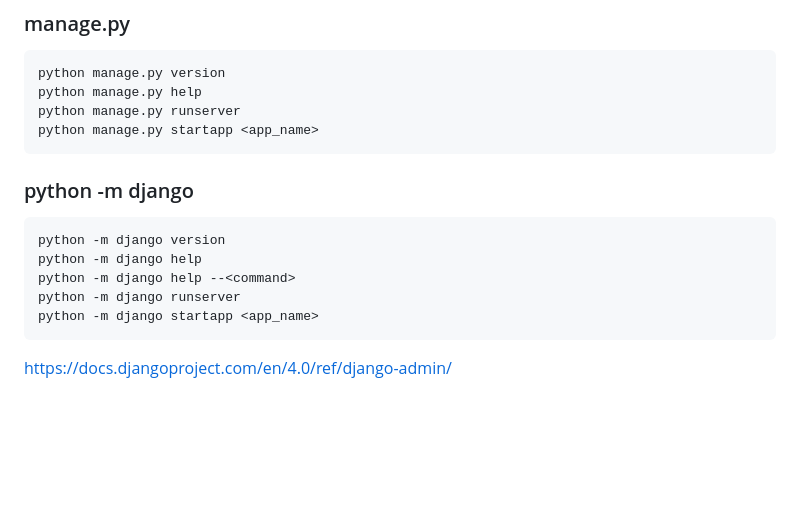
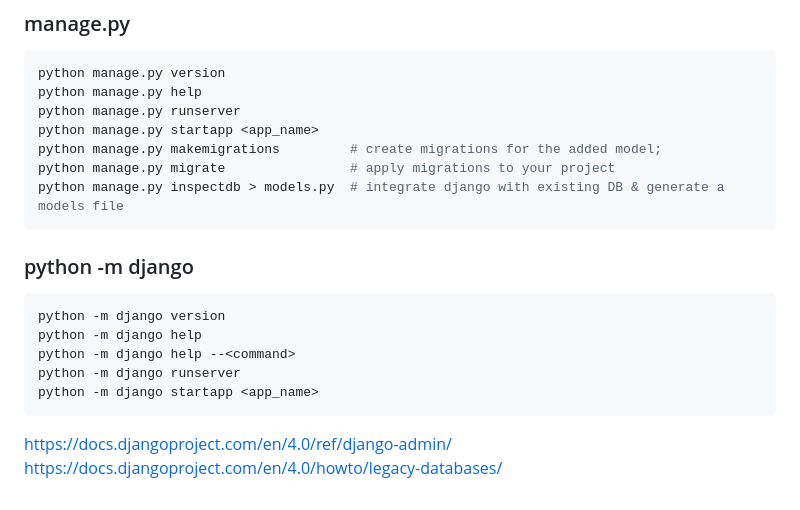
Before and after one commit to ateneva/softuni_proj, a Markdown page: 4_web_basics/django-commands.md, the part around the change. Rendered like a GitHub page; blank space fills up the shorter version.

````diff
--- a/4_web_basics/django-commands.md
+++ b/4_web_basics/django-commands.md
@@ -24,6 +24,9 @@ python manage.py version
 python manage.py help
 python manage.py runserver
 python manage.py startapp <app_name>
+python manage.py makemigrations         # create migrations for the added model;
+python manage.py migrate                # apply migrations to your project
+python manage.py inspectdb > models.py  # integrate django with existing DB & generate a models file
 ```
 
 ### python -m django
@@ -36,3 +39,4 @@ python -m django startapp <app_name>
 ```
 
 https://docs.djangoproject.com/en/4.0/ref/django-admin/
+https://docs.djangoproject.com/en/4.0/howto/legacy-databases/
````
Also changed, not shown: 4_web_basics/create-django-app.md (+18 -1 lines), 4_web_basics/images/create-db-tables-with-django.png (added), 4_web_basics/img_1.png (added), 3 other files.
